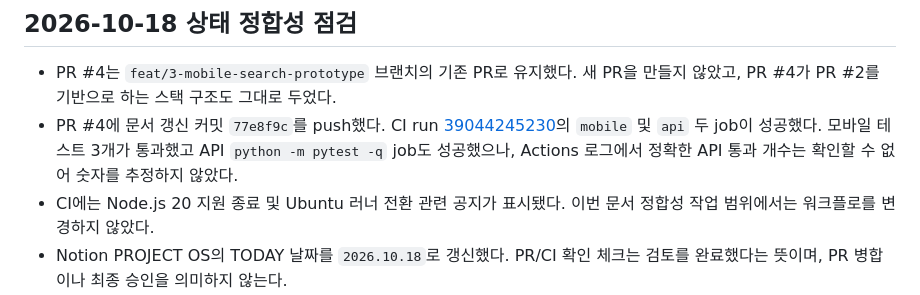
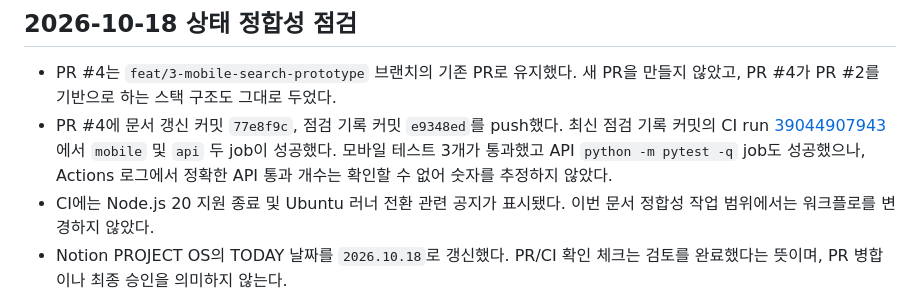
Before and after one commit to kimwooyoung-wq/fitwise, a Markdown page: docs/operations/project-os-dashboard.md, the part around the change. GitHub-like rendering.

```diff
--- a/docs/operations/project-os-dashboard.md
+++ b/docs/operations/project-os-dashboard.md
@@ -125,7 +125,7 @@ PR 병합, Issue 종료, 브랜치 삭제와 운영 데이터 변경은 사용
 ## 2026-10-18 상태 정합성 점검
 
 - PR #4는 `feat/3-mobile-search-prototype` 브랜치의 기존 PR로 유지했다. 새 PR을 만들지 않았고, PR #4가 PR #2를 기반으로 하는 스택 구조도 그대로 두었다.
-- PR #4에 문서 갱신 커밋 `77e8f9c`를 push했다. CI run [39044245230](https://github.com/kimwooyoung-wq/fitwise/actions/runs/39044245230)의 `mobile` 및 `api` 두 job이 성공했다. 모바일 테스트 3개가 통과했고 API `python -m pytest -q` job도 성공했으나, Actions 로그에서 정확한 API 통과 개수는 확인할 수 없어 숫자를 추정하지 않았다.
+- PR #4에 문서 갱신 커밋 `77e8f9c`, 점검 기록 커밋 `e9348ed`를 push했다. 최신 점검 기록 커밋의 CI run [39044907943](https://github.com/kimwooyoung-wq/fitwise/actions/runs/39044907943)에서 `mobile` 및 `api` 두 job이 성공했다. 모바일 테스트 3개가 통과했고 API `python -m pytest -q` job도 성공했으나, Actions 로그에서 정확한 API 통과 개수는 확인할 수 없어 숫자를 추정하지 않았다.
 - CI에는 Node.js 20 지원 종료 및 Ubuntu 러너 전환 관련 공지가 표시됐다. 이번 문서 정합성 작업 범위에서는 워크플로를 변경하지 않았다.
 - Notion PROJECT OS의 TODAY 날짜를 `2026.10.18`로 갱신했다. PR/CI 확인 체크는 검토를 완료했다는 뜻이며, PR 병합이나 최종 승인을 의미하지 않는다.
 - 공개 OS v17에는 Figma v0·4개 화면 설명이 남아 있고, GitHub API 백업 과제 데이터는 2026-10-09 확인 시점으로 오래됐다. 현재 Figma v1은 5개 화면이며 관련 GitHub 설계 문서는 갱신했지만 공개 웹사이트는 아직 수정·재배포하지 않았다.
```
Also changed, not shown: docs/quality/test-log.md (+1 -1 lines).
